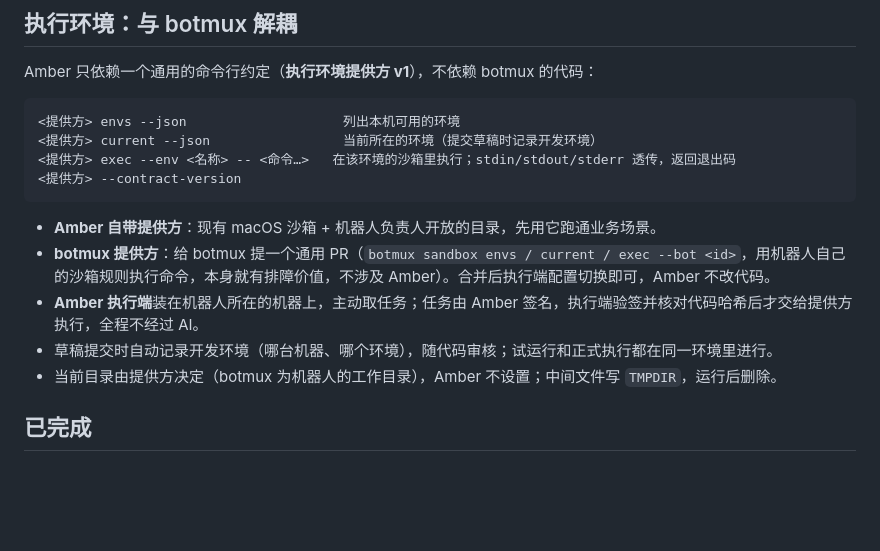
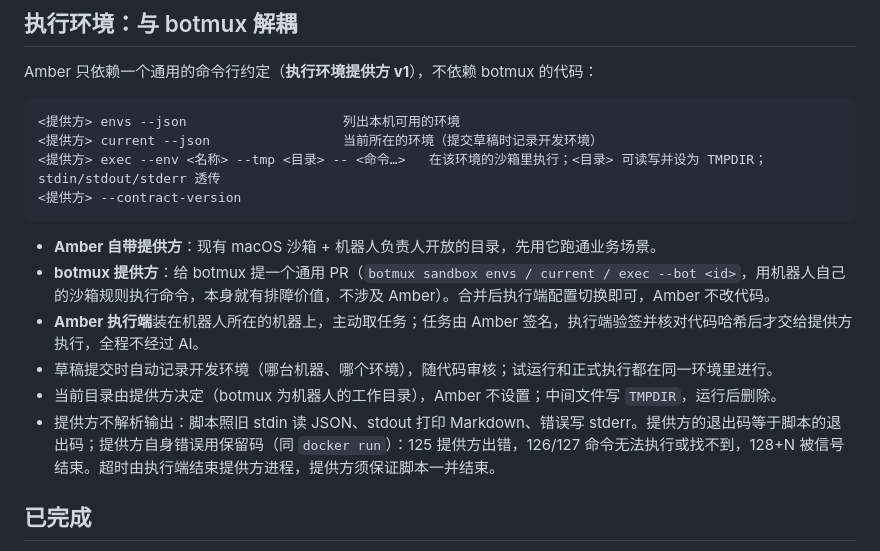
Before and after one commit to xu4wang/amber, a Markdown page: ROADMAP.md, the part around the change. GitHub-like rendering; blank space fills up the shorter version.

Commit message:
ROADMAP：提供方约定补充 --tmp 与退出码
Co-Authored-By: Claude Opus 5.5 <noreply@anthropic.com>

````diff
--- a/ROADMAP.md
+++ b/ROADMAP.md
@@ -35,7 +35,7 @@ Amber 只依赖一个通用的命令行约定（**执行环境提供方 v1**）
 ```
 <提供方> envs --json                    列出本机可用的环境
 <提供方> current --json                 当前所在的环境（提交草稿时记录开发环境）
-<提供方> exec --env <名称> -- <命令…>   在该环境的沙箱里执行；stdin/stdout/stderr 透传，返回退出码
+<提供方> exec --env <名称> --tmp <目录> -- <命令…>   在该环境的沙箱里执行；<目录> 可读写并设为 TMPDIR；stdin/stdout/stderr 透传
 <提供方> --contract-version
 ```
 
@@ -44,6 +44,7 @@ Amber 只依赖一个通用的命令行约定（**执行环境提供方 v1**）
 - **Amber 执行端**装在机器人所在的机器上，主动取任务；任务由 Amber 签名，执行端验签并核对代码哈希后才交给提供方执行，全程不经过 AI。
 - 草稿提交时自动记录开发环境（哪台机器、哪个环境），随代码审核；试运行和正式执行都在同一环境里进行。
 - 当前目录由提供方决定（botmux 为机器人的工作目录），Amber 不设置；中间文件写 `TMPDIR`，运行后删除。
+- 提供方不解析输出：脚本照旧 stdin 读 JSON、stdout 打印 Markdown、错误写 stderr。提供方的退出码等于脚本的退出码；提供方自身错误用保留码（同 `docker run`）：125 提供方出错，126/127 命令无法执行或找不到，128+N 被信号结束。超时由执行端结束提供方进程，提供方须保证脚本一并结束。
 
 ## 已完成
 
````
